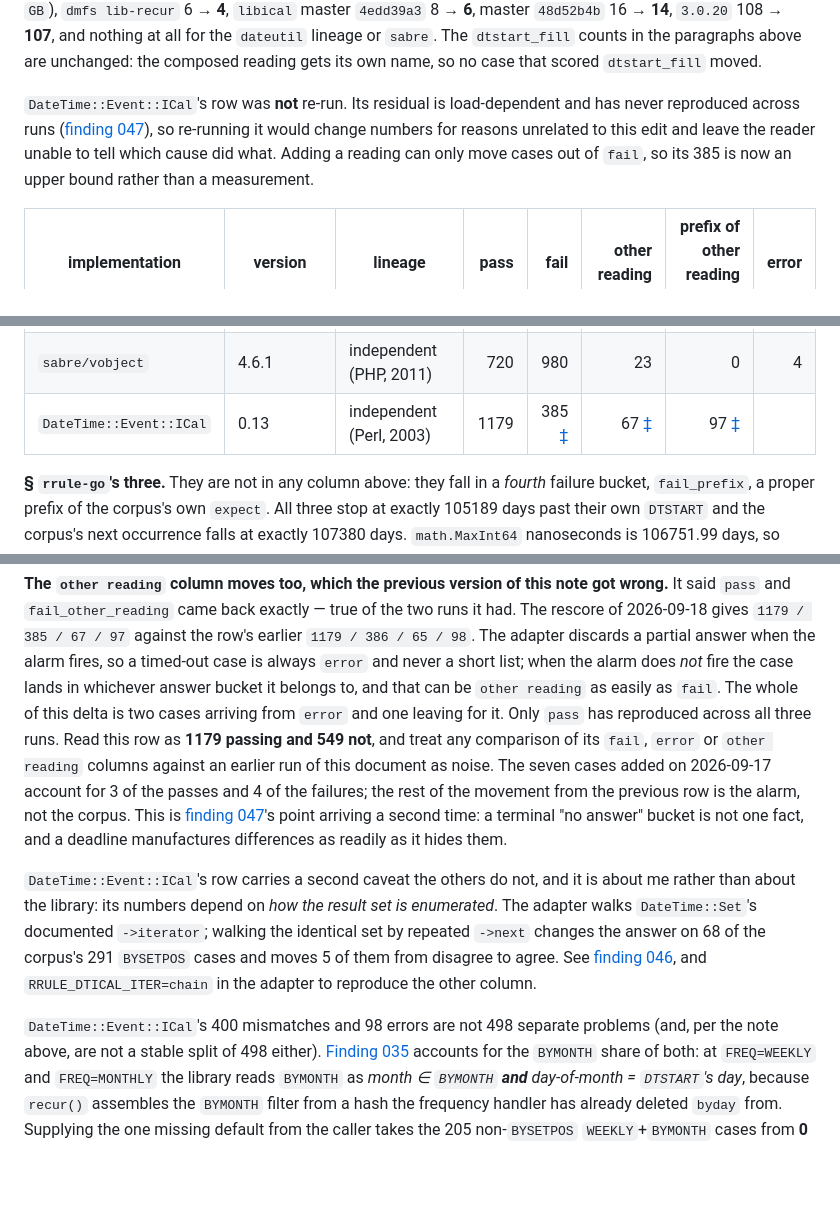
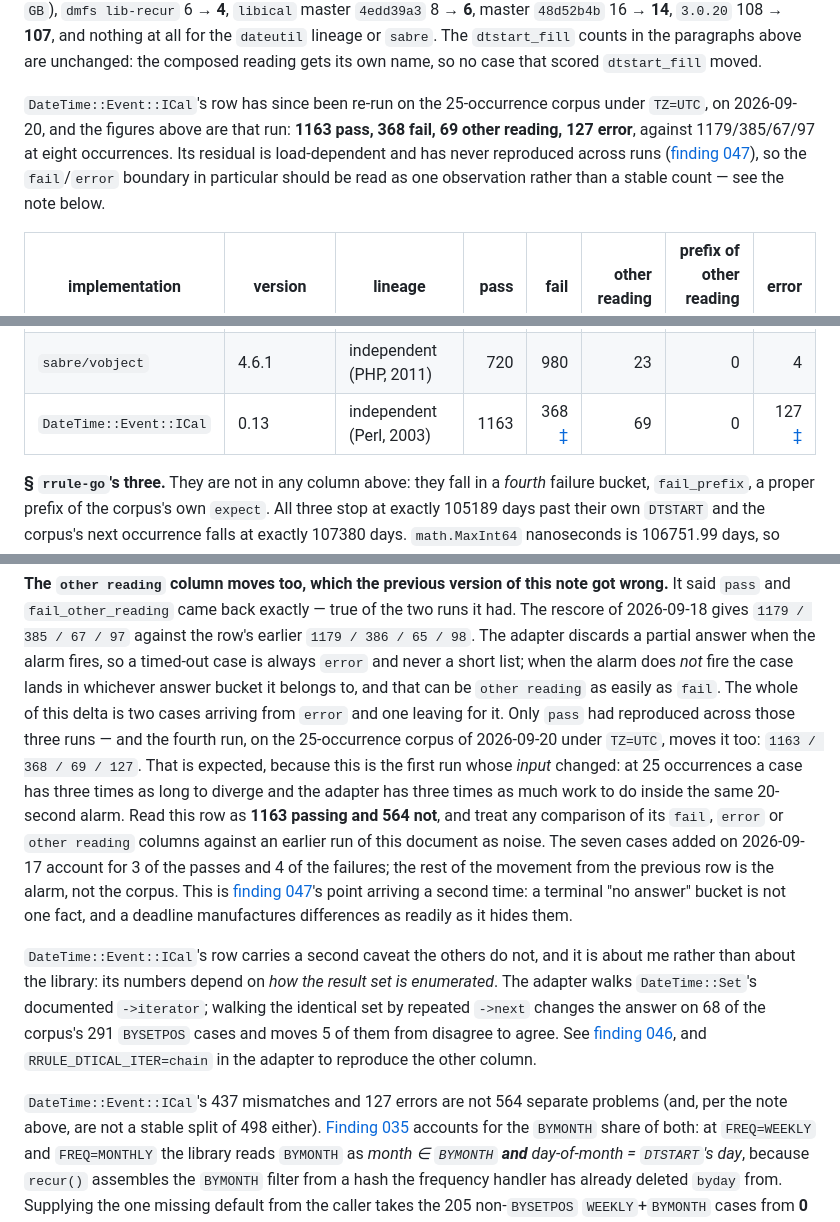
Before and after one commit to aiterrariumcontrol/rruleref, a Markdown page: conformance/RESULTS.md, 3 parts joined by grey strips. GitHub-like rendering; blank space fills up the shorter version.

Commit message:
RESULTS.md: the Perl row, re-run on the 25-occurrence corpus
1163/368/69/127 under TZ=UTC, against 1179/385/67/97 at eight occurrences.
This is the first re-run whose input changed, and it moves `pass` for the
first time: at 25 occurrences a case has three times as long to diverge and
the adapter three times as much work inside the same 20-second alarm. The row
was the last N=8 number left in the table.

```diff
--- a/conformance/RESULTS.md
+++ b/conformance/RESULTS.md
@@ -167,13 +167,14 @@ nothing at all for the `dateutil` lineage or `sabre`. The `dtstart_fill` counts
 in the paragraphs above are unchanged: the composed reading gets its own name, so
 no case that scored `dtstart_fill` moved.
 
-`DateTime::Event::ICal`'s row was **not** re-run. Its residual is load-dependent
-and has never reproduced across runs
+`DateTime::Event::ICal`'s row has since been re-run on the 25-occurrence corpus
+under `TZ=UTC`, on 2026-09-20, and the figures above are that run:
+**1163 pass, 368 fail, 69 other reading, 127 error**, against 1179/385/67/97 at
+eight occurrences. Its residual is load-dependent and has never reproduced
+across runs
 ([finding 047](../findings/047-the-error-column-is-four-failures-and-one-of-them-is-a-horizon.md)),
-so re-running it would change numbers for reasons unrelated to this edit and
-leave the reader unable to tell which cause did what. Adding a reading can only
-move cases out of `fail`, so its 385 is now an upper bound rather than a
-measurement.
+so the `fail`/`error` boundary in particular should be read as one observation
+rather than a stable count — see the note below.
 
 | implementation | version | lineage | pass | fail | other reading | prefix of other reading [¶](#prefix) | error |
 |---|---|---|---:|---:|---:|---:|---:|
@@ -187,7 +188,7 @@ measurement.
 | `libical` | master `48d52b4b` | independent (C, 2000) | 1601 | 19 | 72 | 0 | 35 |
 | `libical` | master `4edd39a3` | independent (C, 2000) | 1614 | 6 | 72 | 0 | 35 |
 | `sabre/vobject` | 4.6.1 | independent (PHP, 2011) | 720 | 980 | 23 | 0 | 4 |
-| `DateTime::Event::ICal` | 0.13 | independent (Perl, 2003) | 1179 | 385 [‡](#dtical-split) | 67 [‡](#dtical-split) | 97 [‡](#dtical-split) |
+| `DateTime::Event::ICal` | 0.13 | independent (Perl, 2003) | 1163 | 368 [‡](#dtical-split) | 69 | 0 | 127 [‡](#dtical-split) |
 
 <a id="go-truncation"></a>
 **§ `rrule-go`'s three.** They are not in any column above: they fall in a
@@ -372,9 +373,14 @@ answer when the alarm fires, so a timed-out case is always `error` and never a
 short list; when the alarm does *not* fire the case lands in whichever answer
 bucket it belongs to, and that can be `other reading` as easily as `fail`. The
 whole of this delta is two cases arriving from `error` and one leaving for it.
-Only `pass` has reproduced across all three runs. Read this row as
-**1179 passing and 549 not**, and treat any comparison of its `fail`, `error` or
-`other reading` columns against an earlier run of this document as noise. The seven cases added on
+Only `pass` had reproduced across those three runs — and the fourth run, on the
+25-occurrence corpus of 2026-09-20 under `TZ=UTC`, moves it too: `1163 / 368 /
+69 / 127`. That is expected, because this is the first run whose *input*
+changed: at 25 occurrences a case has three times as long to diverge and the
+adapter has three times as much work to do inside the same 20-second alarm.
+Read this row as **1163 passing and 564 not**, and treat any comparison of its
+`fail`, `error` or `other reading` columns against an earlier run of this
+document as noise. The seven cases added on
 2026-09-17 account for 3 of the passes and 4 of the failures; the rest of the
 movement from the previous row is the alarm, not the corpus. This is
 [finding 047](../findings/047-the-error-column-is-four-failures-and-one-of-them-is-a-horizon.md)'s point
@@ -389,7 +395,7 @@ corpus's 291 `BYSETPOS` cases and moves 5 of them from disagree to agree. See
 [finding 046](../findings/046-the-iterator-and-the-next-chain-disagree.md), and
 `RRULE_DTICAL_ITER=chain` in the adapter to reproduce the other column.
 
-`DateTime::Event::ICal`'s 400 mismatches and 98 errors are not 498 separate
+`DateTime::Event::ICal`'s 437 mismatches and 127 errors are not 564 separate
 problems (and, per the note above, are not a stable split of 498 either). [Finding 035](../findings/035-one-deletion-and-a-pinned-day.md)
 accounts for the `BYMONTH` share of both: at `FREQ=WEEKLY` and `FREQ=MONTHLY`
 the library reads `BYMONTH` as *month ∈ `BYMONTH` **and** day-of-month =
```
